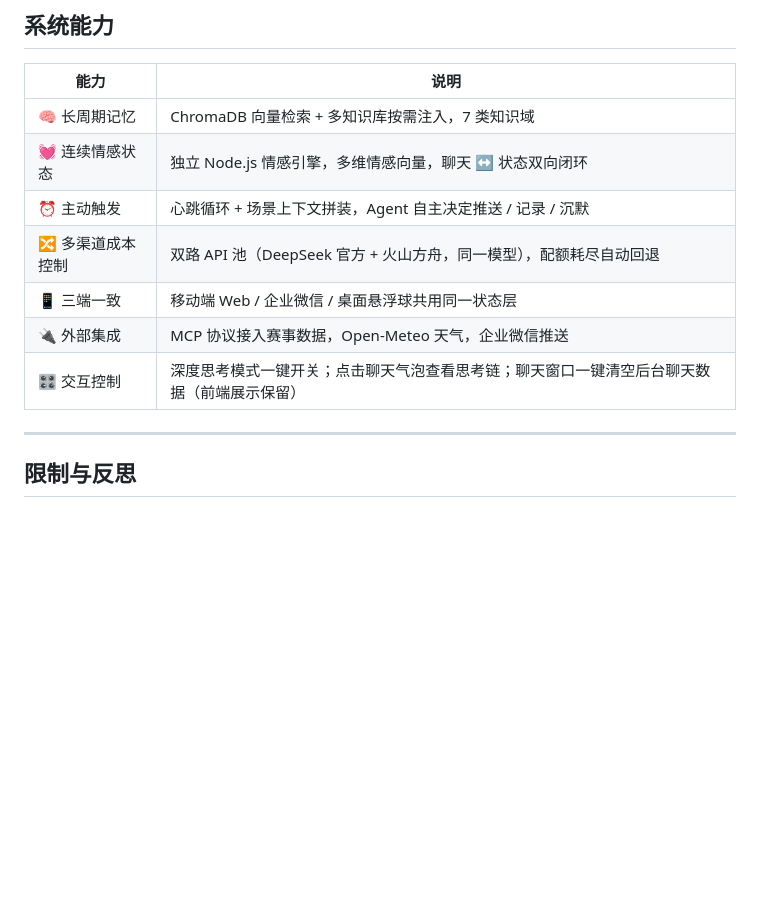
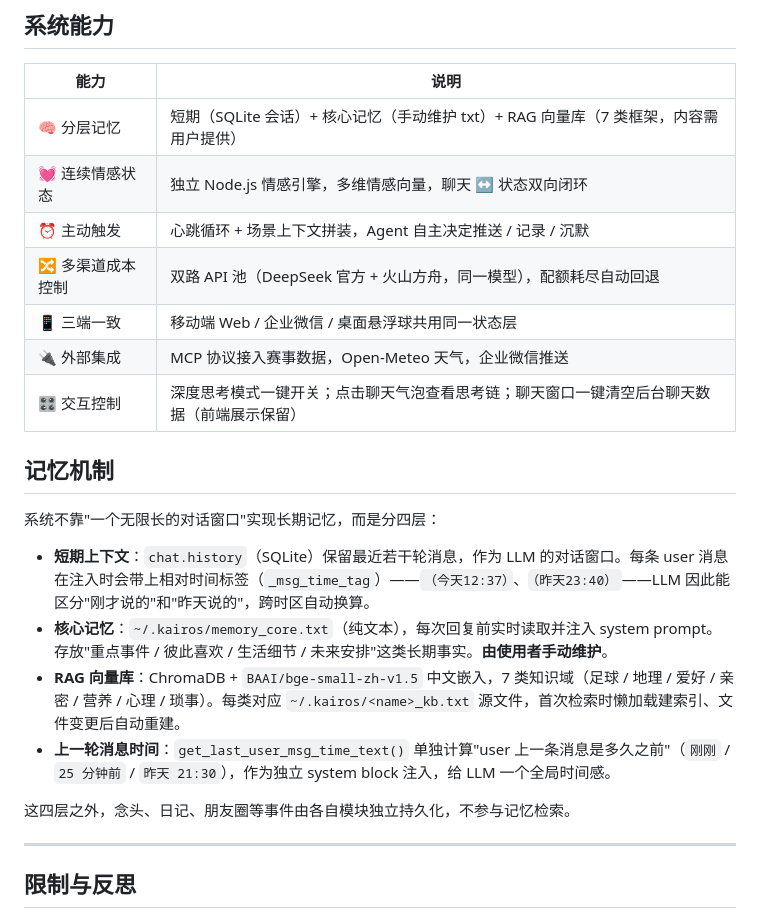
Before and after one commit to olise366oi/kairos-agent, a Markdown page: README.md, the part around the change. Rendered like a GitHub page; blank space fills up the shorter version.

Commit message:
docs: 补充记忆机制说明，修正 RAG 知识库表述
原 README 写"RAG 知识库 7 类"，易被误读为"包含 7 类知识内容"。
实测确认：
- 7 个 *_kb.py 检索框架在仓库里
- 但对应的 ~/.kairos/*_kb.txt 源文件从未提交
- 公开版用户不提供 txt 时，检索永远返回空

新增"记忆机制"节，分层说明四层设计：
- 短期上下文（SQLite chat.history）+ 消息相对时间标签
- 核心记忆（手动维护的 memory_core.txt）
- RAG 向量库（7 类框架，内容需用户提供）
- 上一轮消息时间（独立 system block）

系统能力表"长周期记忆"行同步改为"分层记忆"。

```diff
--- a/README.md
+++ b/README.md
@@ -137,13 +137,24 @@ flowchart TD
 
 | 能力 | 说明 |
 | --- | --- |
-| 🧠 长周期记忆 | ChromaDB 向量检索 + 多知识库按需注入，7 类知识域 |
+| 🧠 分层记忆 | 短期（SQLite 会话）+ 核心记忆（手动维护 txt）+ RAG 向量库（7 类框架，内容需用户提供） |
 | 💓 连续情感状态 | 独立 Node.js 情感引擎，多维情感向量，聊天 ↔ 状态双向闭环 |
 | ⏰ 主动触发 | 心跳循环 + 场景上下文拼装，Agent 自主决定推送 / 记录 / 沉默 |
 | 🔀 多渠道成本控制 | 双路 API 池（DeepSeek 官方 + 火山方舟，同一模型），配额耗尽自动回退 |
 | 📱 三端一致 | 移动端 Web / 企业微信 / 桌面悬浮球共用同一状态层 |
 | 🔌 外部集成 | MCP 协议接入赛事数据，Open-Meteo 天气，企业微信推送 |
 | 🎛️ 交互控制 | 深度思考模式一键开关；点击聊天气泡查看思考链；聊天窗口一键清空后台聊天数据（前端展示保留） |
+
+## 记忆机制
+
+系统不靠"一个无限长的对话窗口"实现长期记忆，而是分四层：
+
+- **短期上下文**：`chat.history`（SQLite）保留最近若干轮消息，作为 LLM 的对话窗口。每条 user 消息在注入时会带上相对时间标签（`_msg_time_tag`）——`（今天12:37）`、`（昨天23:40）`——LLM 因此能区分"刚才说的"和"昨天说的"，跨时区自动换算。
+- **核心记忆**：`~/.kairos/memory_core.txt`（纯文本），每次回复前实时读取并注入 system prompt。存放"重点事件 / 彼此喜欢 / 生活细节 / 未来安排"这类长期事实。**由使用者手动维护**。
+- **RAG 向量库**：ChromaDB + `BAAI/bge-small-zh-v1.5` 中文嵌入，7 类知识域（足球 / 地理 / 爱好 / 亲密 / 营养 / 心理 / 琐事）。每类对应 `~/.kairos/<name>_kb.txt` 源文件，首次检索时懒加载建索引、文件变更后自动重建。
+- **上一轮消息时间**：`get_last_user_msg_time_text()` 单独计算"user 上一条消息是多久之前"（`刚刚` / `25 分钟前` / `昨天 21:30`），作为独立 system block 注入，给 LLM 一个全局时间感。
+
+这四层之外，念头、日记、朋友圈等事件由各自模块独立持久化，不参与记忆检索。
 
 ---
 
```
